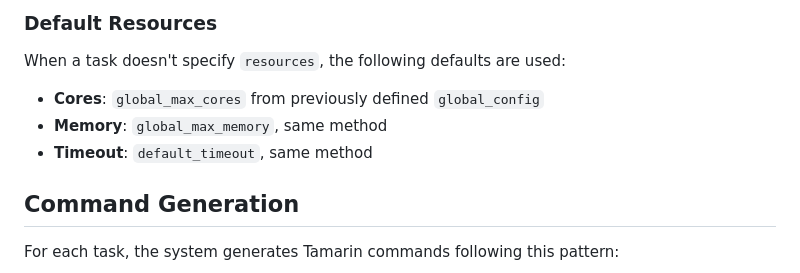
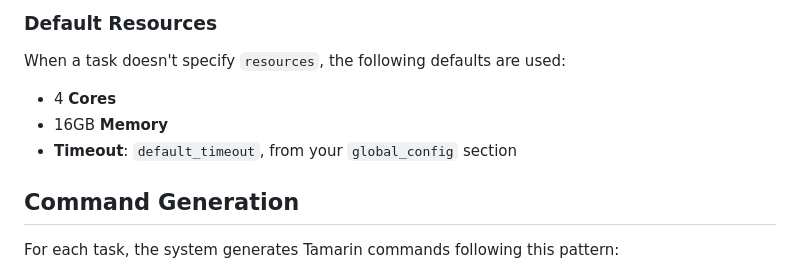
Before and after one commit to tamarin-prover/batch-tamarin, a Markdown page: RECIPE_GUIDE.md, the part around the change. GitHub-like rendering.

Commit message:
fix(documentation): wrong defaults in documentation

```diff
--- a/RECIPE_GUIDE.md
+++ b/RECIPE_GUIDE.md
@@ -160,9 +160,9 @@ Example: If your `.spthy` file contains lemmas like `authentication_lemma`, `aut
 
 ### Default Resources
 When a task doesn't specify `resources`, the following defaults are used:
-- **Cores**: `global_max_cores` from previously defined `global_config`
-- **Memory**: `global_max_memory`, same method
-- **Timeout**: `default_timeout`, same method
+- 4 **Cores**
+- 16GB **Memory**
+- **Timeout**: `default_timeout`, from your `global_config` section
 
 ## Command Generation
 
```
